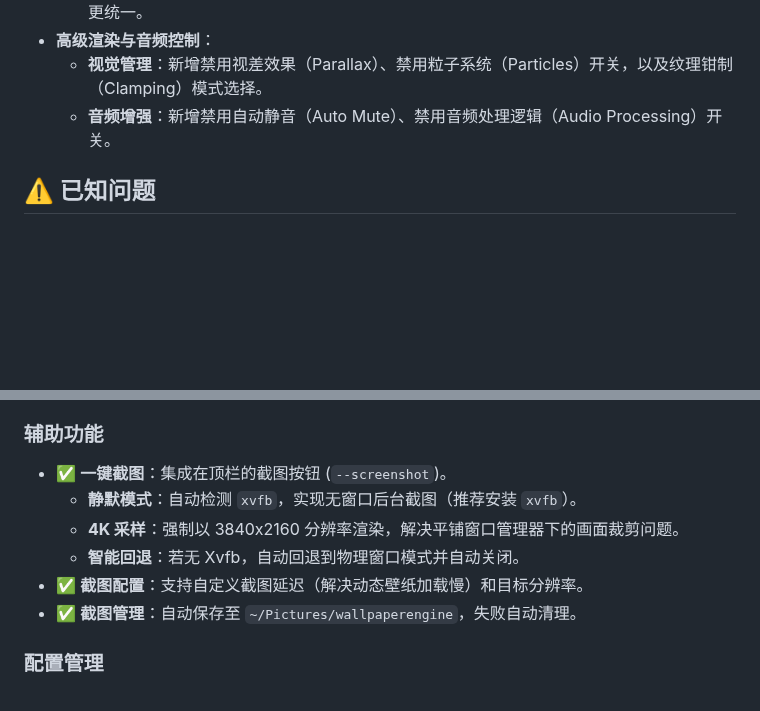
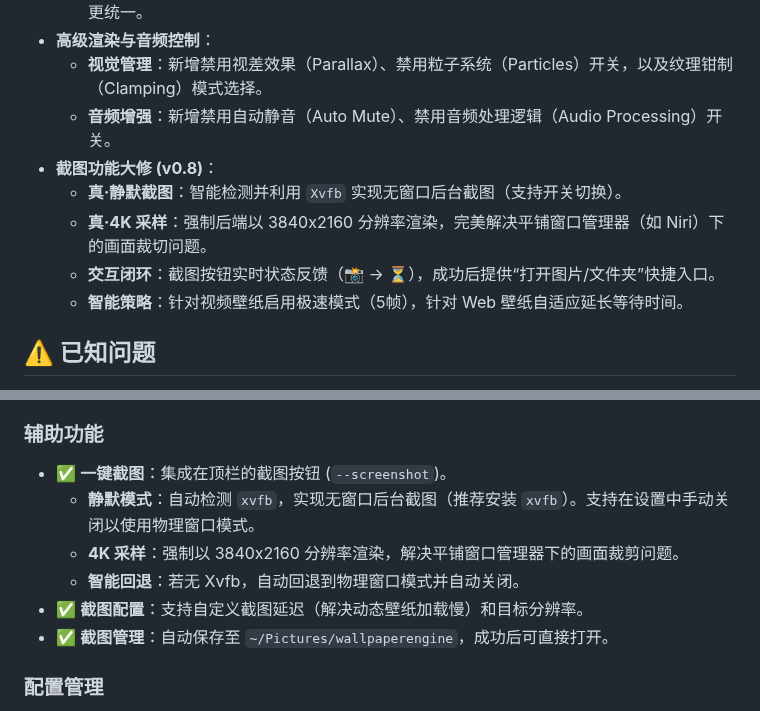
Before and after one commit to Suhoiyis/gui-for-linux-wallpaperengine, a Markdown page: README.md, 2 parts joined by grey strips. Rendered like a GitHub page; blank space fills up the shorter version.

Commit message:
docs: update README with new screenshot capabilities (Xvfb/4K/Smart Delay)

```diff
--- a/README.md
+++ b/README.md
@@ -22,6 +22,11 @@
 - **高级渲染与音频控制**：
   - **视觉管理**：新增禁用视差效果（Parallax）、禁用粒子系统（Particles）开关，以及纹理钳制（Clamping）模式选择。
   - **音频增强**：新增禁用自动静音（Auto Mute）、禁用音频处理逻辑（Audio Processing）开关。
+- **截图功能大修 (v0.8)**：
+  - **真·静默截图**：智能检测并利用 `Xvfb` 实现无窗口后台截图（支持开关切换）。
+  - **真·4K 采样**：强制后端以 3840x2160 分辨率渲染，完美解决平铺窗口管理器（如 Niri）下的画面裁切问题。
+  - **交互闭环**：截图按钮实时状态反馈（📸 -> ⏳），成功后提供“打开图片/文件夹”快捷入口。
+  - **智能策略**：针对视频壁纸启用极速模式（5帧），针对 Web 壁纸自适应延长等待时间。
 
 ## ⚠️ 已知问题
 
@@ -91,11 +96,11 @@
 
 ### 辅助功能
 - ✅ **一键截图**：集成在顶栏的截图按钮 (`--screenshot`)。
-  - **静默模式**：自动检测 `xvfb`，实现无窗口后台截图（推荐安装 `xvfb`）。
+  - **静默模式**：自动检测 `xvfb`，实现无窗口后台截图（推荐安装 `xvfb`）。支持在设置中手动关闭以使用物理窗口模式。
   - **4K 采样**：强制以 3840x2160 分辨率渲染，解决平铺窗口管理器下的画面裁剪问题。
   - **智能回退**：若无 Xvfb，自动回退到物理窗口模式并自动关闭。
 - ✅ **截图配置**：支持自定义截图延迟（解决动态壁纸加载慢）和目标分辨率。
-- ✅ **截图管理**：自动保存至 `~/Pictures/wallpaperengine`，失败自动清理。
+- ✅ **截图管理**：自动保存至 `~/Pictures/wallpaperengine`，成功后可直接打开。
 
 ### 配置管理
 - ✅ **设置页面**：General、Audio、Advanced、Logs 四大类配置
```
